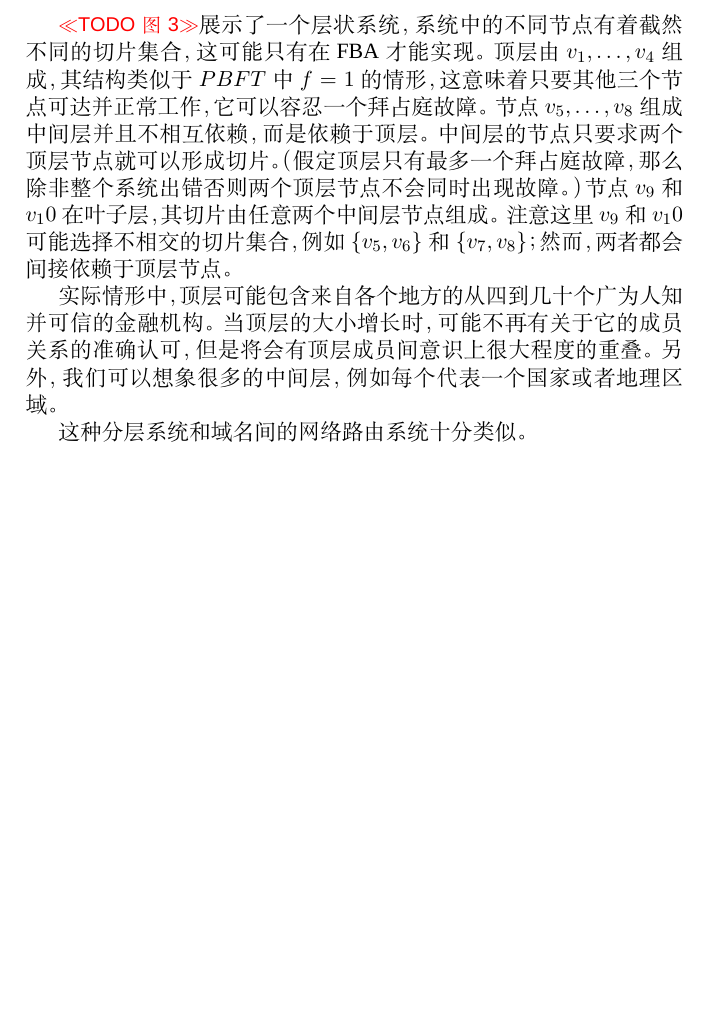
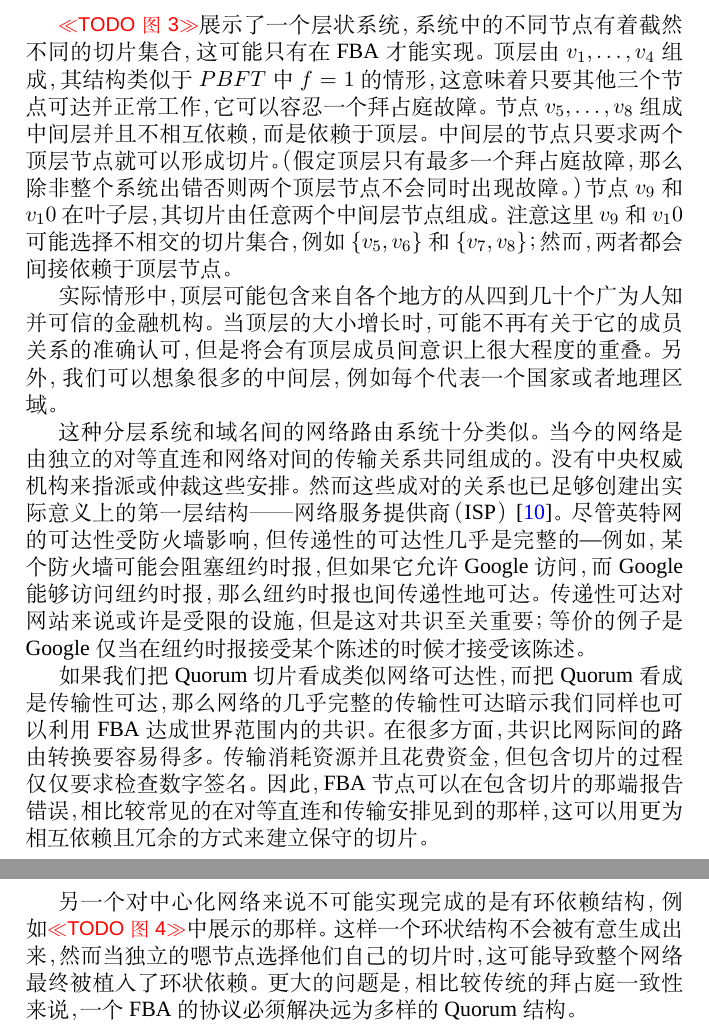
Before and after one commit to StellarCN/scp_zh, a LaTeX document (scp_zh.tex, which reads tex/3-fba-s2.tex): part of page 5 of 8 before the commit and two parts of pages 5 and 6 of 9 after it, the two joined at a grey line, cut so that both start at the same text, the shorter picture padded with empty space. Compiled offline with XeLaTeX; a missing font is replaced by an installed copy or a similar font.

Commit message:
3-fba-s2

```diff
--- a/tex/3-fba-s2.tex
+++ b/tex/3-fba-s2.tex
@@ -3,4 +3,8 @@
 
 实际情形中，顶层可能包含来自各个地方的从四到几十个广为人知并可信的金融机构。当顶层的大小增长时，可能不再有关于它的成员关系的准确认可，但是将会有顶层成员间意识上很大程度的重叠。另外，我们可以想象很多的中间层，例如每个代表一个国家或者地理区域。
 
-这种分层系统和域名间的网络路由系统十分类似。
+这种分层系统和域名间的网络路由系统十分类似。当今的网络是由独立的对等直连和网络对间的传输关系共同组成的。没有中央权威机构来指派或仲裁这些安排。然而这些成对的关系也已足够创建出实际意义上的第一层结构——网络服务提供商（ISP）~\cite{peer_isp2010}。	尽管英特网的可达性受防火墙影响，但传递性的可达性几乎是完整的---例如，某个防火墙可能会阻塞纽约时报，但如果它允许Google访问，而Google能够访问纽约时报，那么纽约时报也间传递性地可达。传递性可达对网站来说或许是受限的设施，但是这对共识至关重要；等价的例子是Google仅当在纽约时报接受某个陈述的时候才接受该陈述。
+
+如果我们把{\quorum}切片看成类似网络可达性，而把{\quorum}看成是传输性可达，那么网络的几乎完整的传输性可达暗示我们同样也可以利用FBA达成世界范围内的共识。在很多方面，共识比网际间的路由转换要容易得多。传输消耗资源并且花费资金，但包含切片的过程仅仅要求检查数字签名。因此，FBA节点可以在包含切片的那端报告错误，相比较常见的在对等直连和传输安排见到的那样，这可以用更为相互依赖且冗余的方式来建立保守的切片。
+
+另一个对中心化网络来说不可能实现完成的是有环依赖结构，例如\todo{图4}中展示的那样。这样一个环状结构不会被有意生成出来，然而当独立的嗯节点选择他们自己的切片时，这可能导致整个网络最终被植入了环状依赖。更大的问题是，相比较传统的拜占庭一致性来说，一个FBA的协议必须解决远为多样的{\quorum}结构。
```
Also changed, not shown: ref.bib (+7 -0 lines), tex/3-fba.tex (+1 -1 lines).
